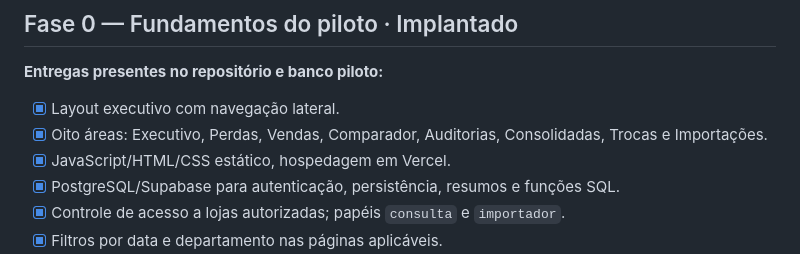
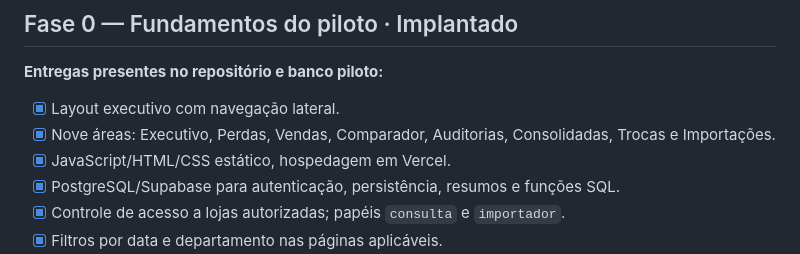
Before and after one commit to terpsandlups/Z-AI-Dashboard, a Markdown page: docs/ROADMAP.md, the part around the change. Drawn GitHub-style.

Commit message:
docs: atualiza total de módulos após inclusão do Produto 360

```diff
--- a/docs/ROADMAP.md
+++ b/docs/ROADMAP.md
@@ -23,7 +23,7 @@
 **Entregas presentes no repositório e banco piloto:**
 
 - [x] Layout executivo com navegação lateral.
-- [x] Oito áreas: Executivo, Perdas, Vendas, Comparador, Auditorias, Consolidadas, Trocas e Importações.
+- [x] Nove áreas: Executivo, Perdas, Vendas, Comparador, Auditorias, Consolidadas, Trocas e Importações.
 - [x] JavaScript/HTML/CSS estático, hospedagem em Vercel.
 - [x] PostgreSQL/Supabase para autenticação, persistência, resumos e funções SQL.
 - [x] Controle de acesso a lojas autorizadas; papéis `consulta` e `importador`.
```
